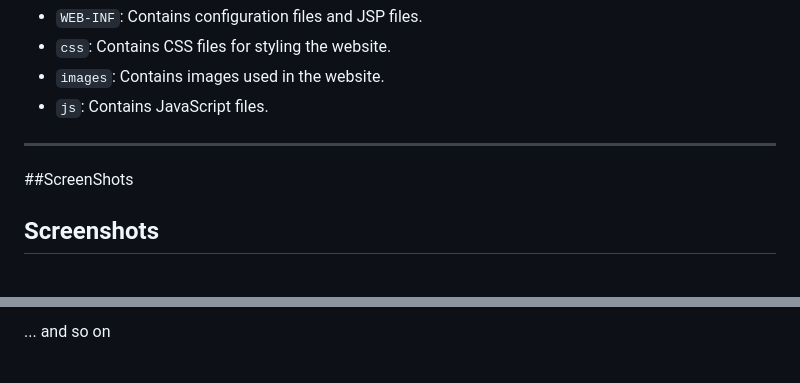
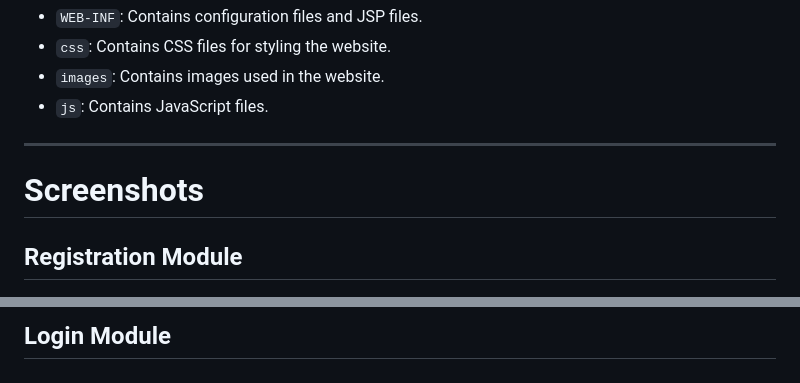
Before and after one commit to ankit1576/Pandeyji-store, a Markdown page: README.md, 2 parts joined by grey strips. GitHub-like rendering.

```diff
--- a/README.md
+++ b/README.md
@@ -184,8 +184,10 @@ Contains web application resources such as JSP files, CSS, JavaScript, and image
 - `js`: Contains JavaScript files.
 
 ---
-##ScreenShots
-## Screenshots
+
+# Screenshots
+
+## Registration Module
 
 ![Screenshot 1](ScreenShots/49eba89f-6298-4a54-9429-e98c157fd166.png)
 
@@ -195,2 +197,2 @@ Contains web application resources such as JSP files, CSS, JavaScript, and image
 
-... and so on
+## Login Module
```
Also changed, not shown: other parts of README.md (+2 -2 lines).
